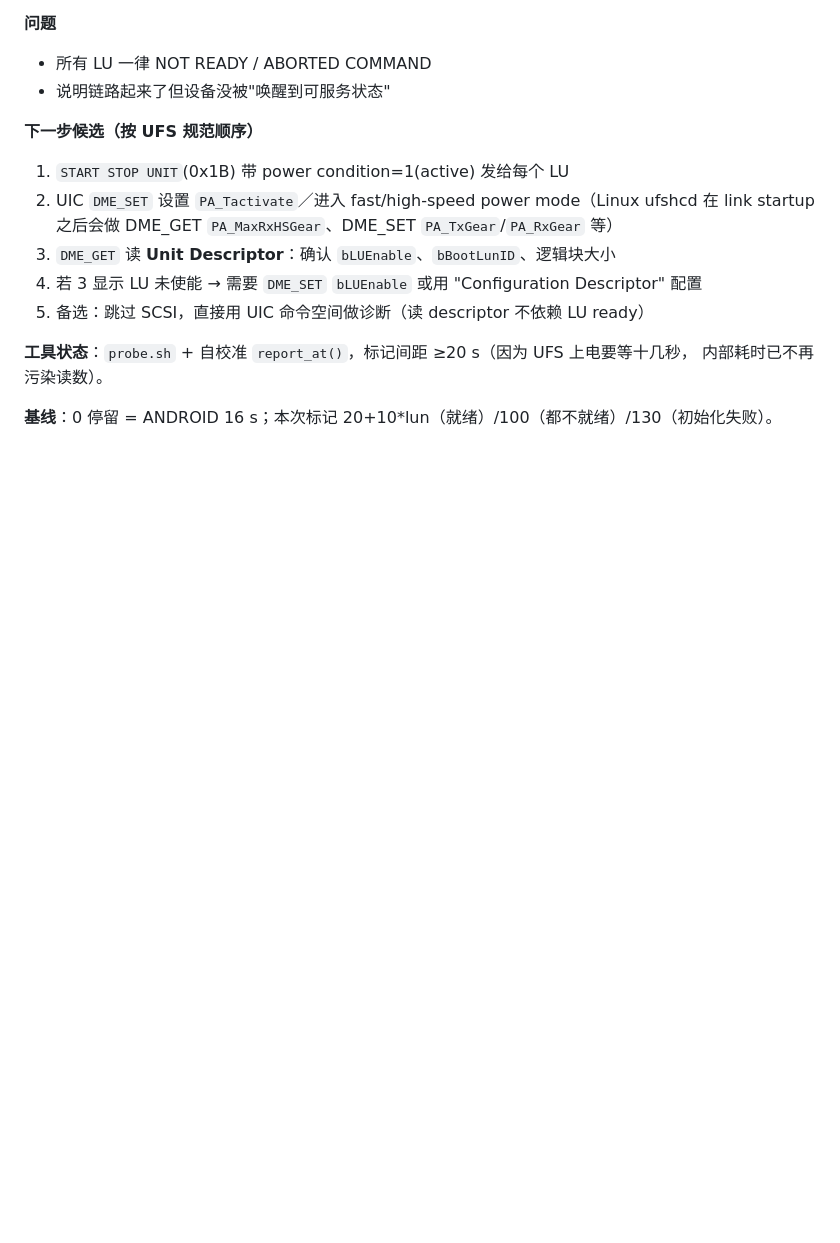
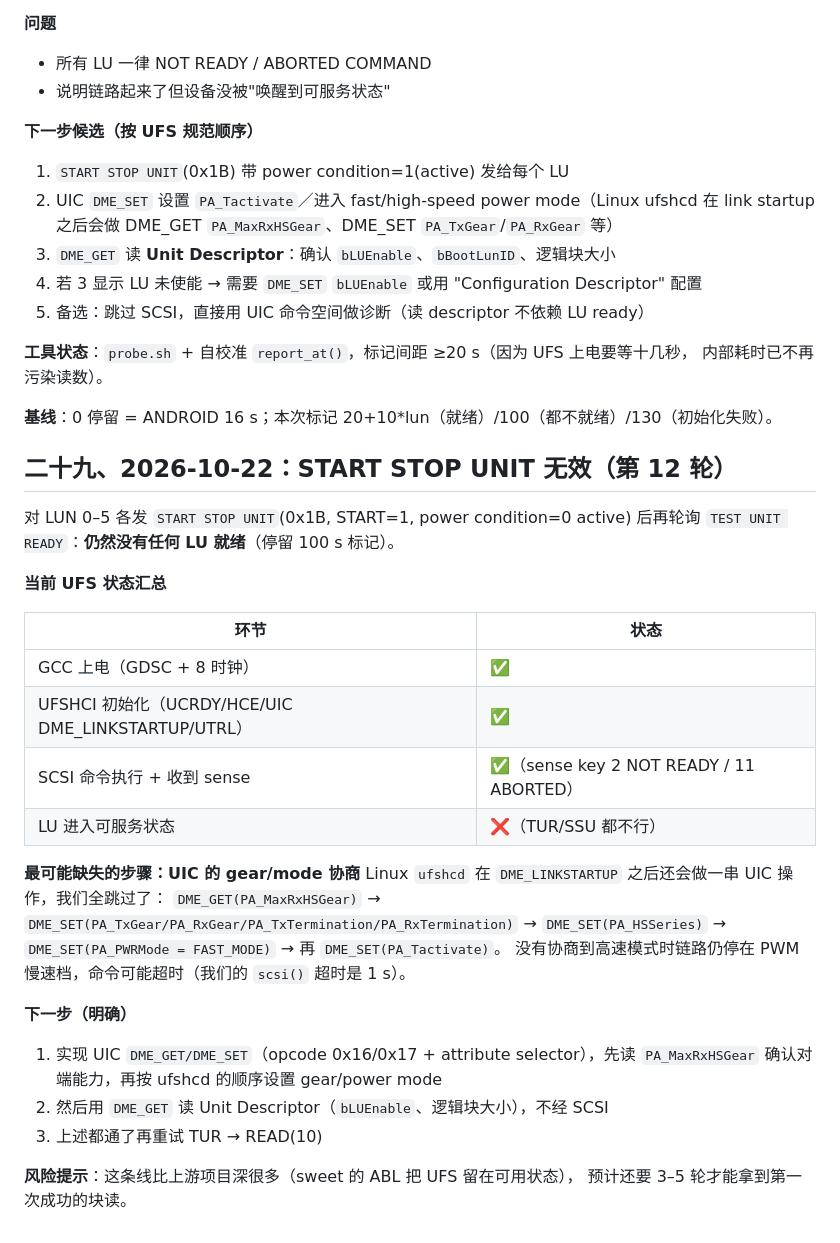
Before and after one commit to Emilelu/ios-sweet-k60, a Markdown page: PORT-STATUS-K60.md, the part around the change. GitHub-like rendering; blank space fills up the shorter version.

Commit message:
docs: START STOP UNIT insufficient; UIC gear negotiation is the missing step

```diff
--- a/PORT-STATUS-K60.md
+++ b/PORT-STATUS-K60.md
@@ -638,3 +638,32 @@ tx/rx symbol 0x87024/0x87028/0x870c0、clkref 0x9c000）——这些不依赖信
 内部耗时已不再污染读数）。
 
 **基线**：0 停留 = ANDROID 16 s；本次标记 20+10*lun（就绪）/100（都不就绪）/130（初始化失败）。
+
+## 二十九、2026-10-22：START STOP UNIT 无效（第 12 轮）
+
+对 LUN 0–5 各发 `START STOP UNIT`(0x1B, START=1, power condition=0 active) 后再轮询
+`TEST UNIT READY`：**仍然没有任何 LU 就绪**（停留 100 s 标记）。
+
+**当前 UFS 状态汇总**
+
+| 环节 | 状态 |
+|---|---|
+| GCC 上电（GDSC + 8 时钟） | ✅ |
+| UFSHCI 初始化（UCRDY/HCE/UIC DME_LINKSTARTUP/UTRL） | ✅ |
+| SCSI 命令执行 + 收到 sense | ✅（sense key 2 NOT READY / 11 ABORTED） |
+| LU 进入可服务状态 | ❌（TUR/SSU 都不行） |
+
+**最可能缺失的步骤：UIC 的 gear/mode 协商**
+Linux `ufshcd` 在 `DME_LINKSTARTUP` 之后还会做一串 UIC 操作，我们全跳过了：
+`DME_GET(PA_MaxRxHSGear)` → `DME_SET(PA_TxGear/PA_RxGear/PA_TxTermination/PA_RxTermination)`
+→ `DME_SET(PA_HSSeries)` → `DME_SET(PA_PWRMode = FAST_MODE)` → 再 `DME_SET(PA_Tactivate)`。
+没有协商到高速模式时链路仍停在 PWM 慢速档，命令可能超时（我们的 `scsi()` 超时是 1 s）。
+
+**下一步（明确）**
+1. 实现 UIC `DME_GET/DME_SET`（opcode 0x16/0x17 + attribute selector），先读
+   `PA_MaxRxHSGear` 确认对端能力，再按 ufshcd 的顺序设置 gear/power mode
+2. 然后用 `DME_GET` 读 Unit Descriptor（`bLUEnable`、逻辑块大小），不经 SCSI
+3. 上述都通了再重试 TUR → READ(10)
+
+**风险提示**：这条线比上游项目深很多（sweet 的 ABL 把 UFS 留在可用状态），
+预计还要 3–5 轮才能拿到第一次成功的块读。
```
